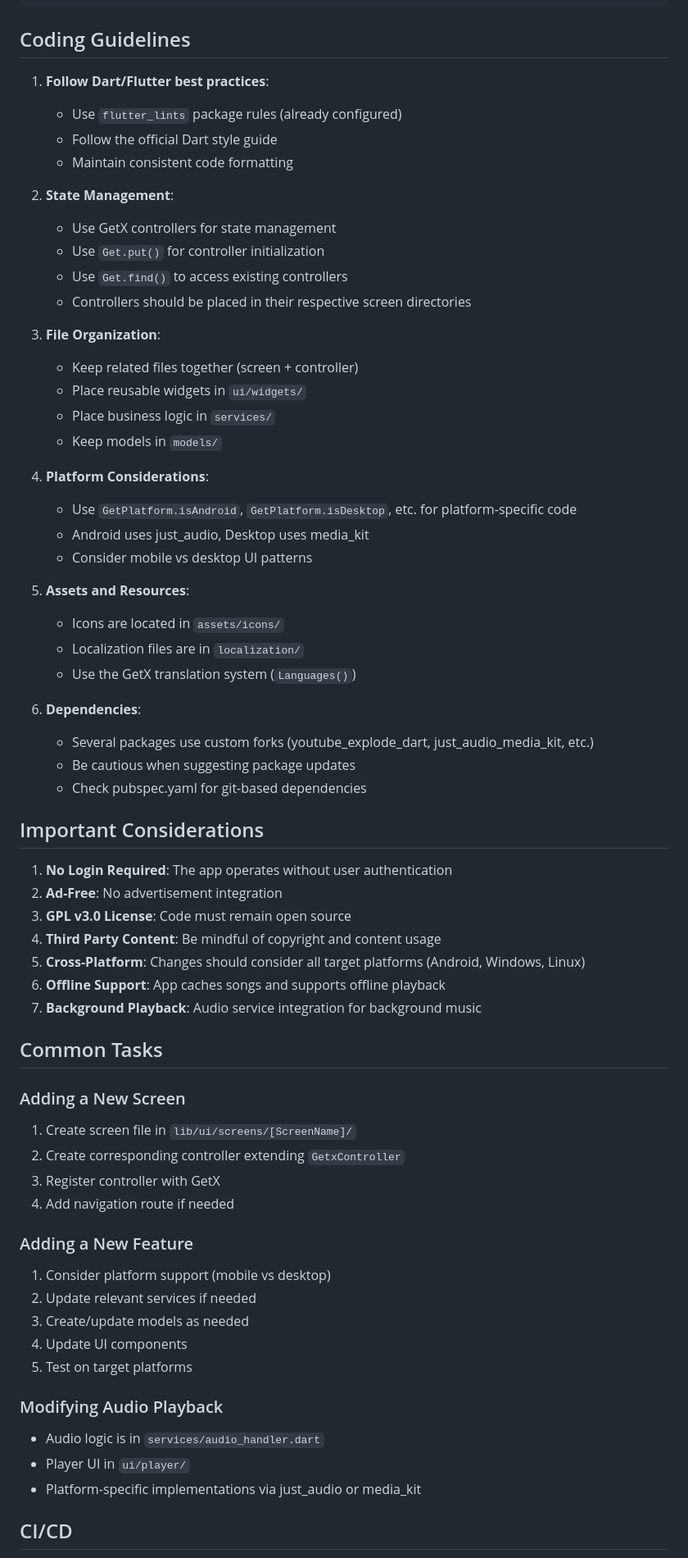
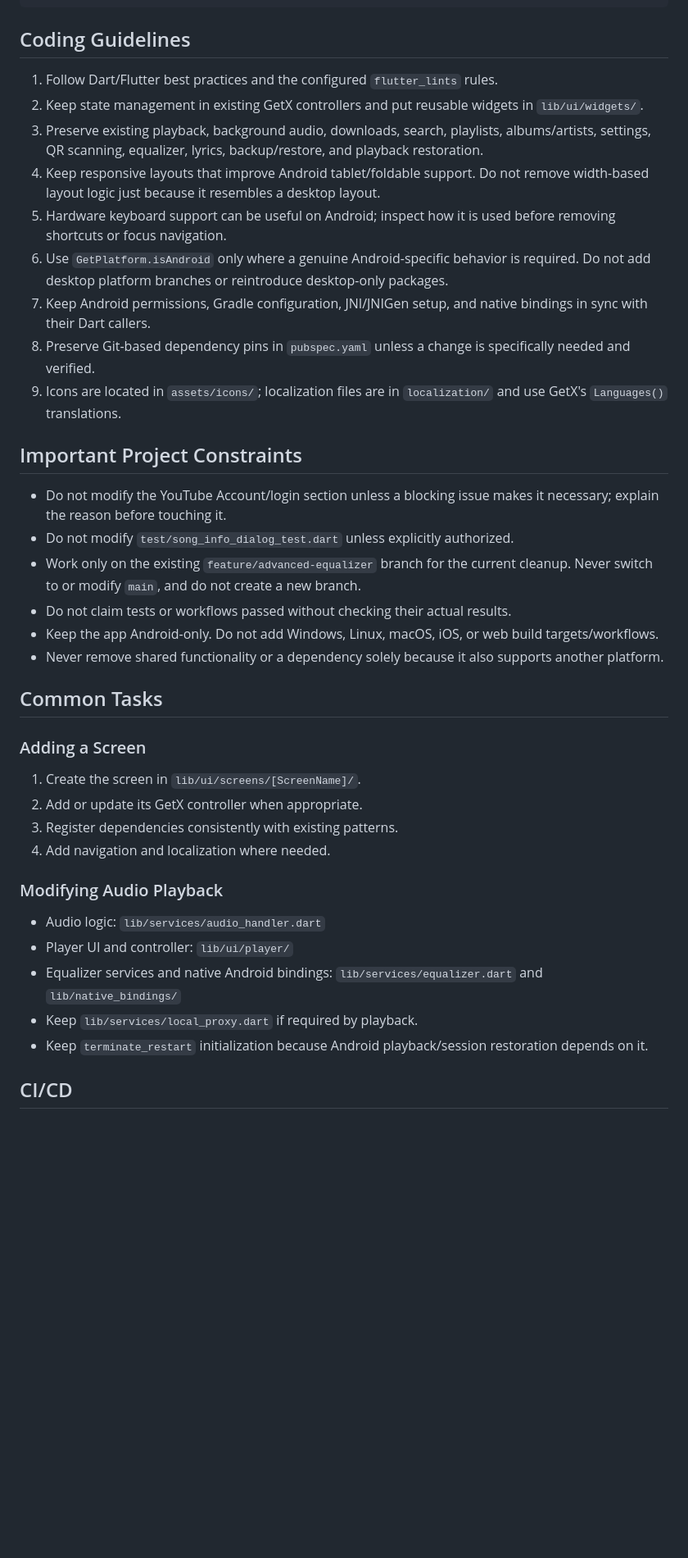
Before and after one commit to squiraldot/CoreMuzii, a Markdown page: .github/copilot-instructions.md, the part around one of its changes. Shown at 82% size. Drawn GitHub-style; blank space fills up the shorter version.

Commit message:
docs: align Copilot guidance with Android-only target

```diff
--- a/.github/copilot-instructions.md
+++ b/.github/copilot-instructions.md
@@ -81,67 +72,39 @@ flutter test
 
 ## Coding Guidelines
 
-1. **Follow Dart/Flutter best practices**:
-   - Use `flutter_lints` package rules (already configured)
-   - Follow the official Dart style guide
-   - Maintain consistent code formatting
+1. Follow Dart/Flutter best practices and the configured `flutter_lints` rules.
+2. Keep state management in existing GetX controllers and put reusable widgets in `lib/ui/widgets/`.
+3. Preserve existing playback, background audio, downloads, search, playlists, albums/artists, settings, QR scanning, equalizer, lyrics, backup/restore, and playback restoration.
+4. Keep responsive layouts that improve Android tablet/foldable support. Do not remove width-based layout logic just because it resembles a desktop layout.
+5. Hardware keyboard support can be useful on Android; inspect how it is used before removing shortcuts or focus navigation.
+6. Use `GetPlatform.isAndroid` only where a genuine Android-specific behavior is required. Do not add desktop platform branches or reintroduce desktop-only packages.
+7. Keep Android permissions, Gradle configuration, JNI/JNIGen setup, and native bindings in sync with their Dart callers.
+8. Preserve Git-based dependency pins in `pubspec.yaml` unless a change is specifically needed and verified.
+9. Icons are located in `assets/icons/`; localization files are in `localization/` and use GetX's `Languages()` translations.
 
-2. **State Management**:
-   - Use GetX controllers for state management
-   - Use `Get.put()` for controller initialization
-   - Use `Get.find()` to access existing controllers
-   - Controllers should be placed in their respective screen directories
+## Important Project Constraints
 
-3. **File Organization**:
-   - Keep related files together (screen + controller)
-   - Place reusable widgets in `ui/widgets/`
-   - Place business logic in `services/`
-   - Keep models in `models/`
-
-4. **Platform Considerations**:
-   - Use `GetPlatform.isAndroid`, `GetPlatform.isDesktop`, etc. for platform-specific code
-   - Android uses just_audio, Desktop uses media_kit
-   - Consider mobile vs desktop UI patterns
-
-5. **Assets and Resources**:
-   - Icons are located in `assets/icons/`
-   - Localization files are in `localization/`
-   - Use the GetX translation system (`Languages()`)
-
-6. **Dependencies**:
-   - Several packages use custom forks (youtube_explode_dart, just_audio_media_kit, etc.)
-   - Be cautious when suggesting package updates
-   - Check pubspec.yaml for git-based dependencies
-
-## Important Considerations
-
-1. **No Login Required**: The app operates without user authentication
-2. **Ad-Free**: No advertisement integration
-3. **GPL v3.0 License**: Code must remain open source
-4. **Third Party Content**: Be mindful of copyright and content usage
-5. **Cross-Platform**: Changes should consider all target platforms (Android, Windows, Linux)
-6. **Offline Support**: App caches songs and supports offline playback
-7. **Background Playback**: Audio service integration for background music
+- Do not modify the YouTube Account/login section unless a blocking issue makes it necessary; explain the reason before touching it.
+- Do not modify `test/song_info_dialog_test.dart` unless explicitly authorized.
+- Work only on the existing `feature/advanced-equalizer` branch for the current cleanup. Never switch to or modify `main`, and do not create a new branch.
+- Do not claim tests or workflows passed without checking their actual results.
+- Keep the app Android-only. Do not add Windows, Linux, macOS, iOS, or web build targets/workflows.
+- Never remove shared functionality or a dependency solely because it also supports another platform.
 
 ## Common Tasks
 
-### Adding a New Screen
-1. Create screen file in `lib/ui/screens/[ScreenName]/`
-2. Create corresponding controller extending `GetxController`
-3. Register controller with GetX
-4. Add navigation route if needed
-
-### Adding a New Feature
-1. Consider platform support (mobile vs desktop)
-2. Update relevant services if needed
-3. Create/update models as needed
-4. Update UI components
-5. Test on target platforms
+### Adding a Screen
+1. Create the screen in `lib/ui/screens/[ScreenName]/`.
+2. Add or update its GetX controller when appropriate.
+3. Register dependencies consistently with existing patterns.
+4. Add navigation and localization where needed.
 
 ### Modifying Audio Playback
-- Audio logic is in `services/audio_handler.dart`
-- Player UI in `ui/player/`
-- Platform-specific implementations via just_audio or media_kit
+- Audio logic: `lib/services/audio_handler.dart`
+- Player UI and controller: `lib/ui/player/`
+- Equalizer services and native Android bindings: `lib/services/equalizer.dart` and `lib/native_bindings/`
+- Keep `lib/services/local_proxy.dart` if required by playback.
+- Keep `terminate_restart` initialization because Android playback/session restoration depends on it.
 
 ## CI/CD
 
```
Also changed, not shown: other parts of .github/copilot-instructions.md (+30 -37 lines).
